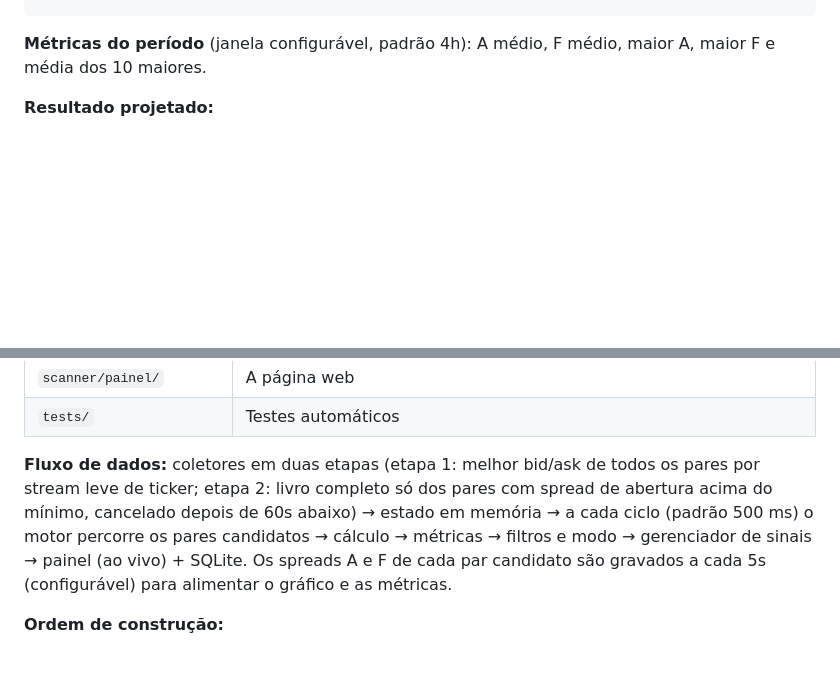
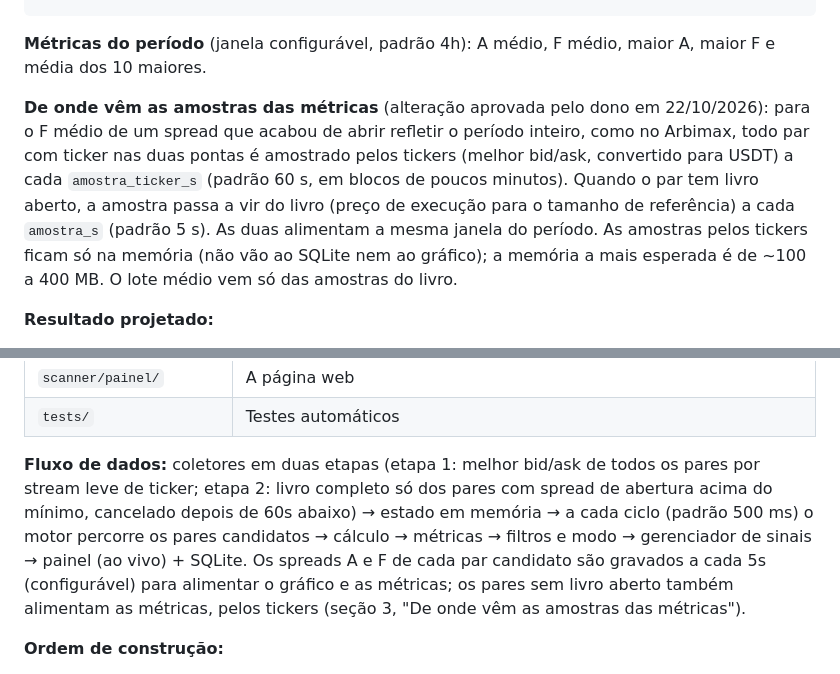
Before and after one commit to gottxp/arrbbtg, a Markdown page: docs/especificacao.md, 2 parts joined by grey strips. Rendered like a GitHub page; blank space fills up the shorter version.

Commit message:
docs: spec atualizada com o historico das metricas pelos tickers (decisao do dono)
Co-Authored-By: Claude Opus 5.5 <noreply@anthropic.com>
Claude-Session: https://claude.ai/code/session_01KFiX8bewAm5dXi4QdhJFvn

````diff
--- a/docs/especificacao.md
+++ b/docs/especificacao.md
@@ -74,6 +74,8 @@ F = (bid_long − ask_short) / bid_long
 ```
 
 **Métricas do período** (janela configurável, padrão 4h): A médio, F médio, maior A, maior F e média dos 10 maiores.
+
+**De onde vêm as amostras das métricas** (alteração aprovada pelo dono em 22/10/2026): para o F médio de um spread que acabou de abrir refletir o período inteiro, como no Arbimax, todo par com ticker nas duas pontas é amostrado pelos tickers (melhor bid/ask, convertido para USDT) a cada `amostra_ticker_s` (padrão 60 s, em blocos de poucos minutos). Quando o par tem livro aberto, a amostra passa a vir do livro (preço de execução para o tamanho de referência) a cada `amostra_s` (padrão 5 s). As duas alimentam a mesma janela do período. As amostras pelos tickers ficam só na memória (não vão ao SQLite nem ao gráfico); a memória a mais esperada é de ~100 a 400 MB. O lote médio vem só das amostras do livro.
 
 **Resultado projetado:**
 
@@ -243,7 +245,7 @@ A stack é **obrigatória** e o projeto roda com um comando só (`python -m scan
 | `scanner/painel/` | A página web |
 | `tests/` | Testes automáticos |
 
-**Fluxo de dados:** coletores em duas etapas (etapa 1: melhor bid/ask de todos os pares por stream leve de ticker; etapa 2: livro completo só dos pares com spread de abertura acima do mínimo, cancelado depois de 60s abaixo) → estado em memória → a cada ciclo (padrão 500 ms) o motor percorre os pares candidatos → cálculo → métricas → filtros e modo → gerenciador de sinais → painel (ao vivo) + SQLite. Os spreads A e F de cada par candidato são gravados a cada 5s (configurável) para alimentar o gráfico e as métricas.
+**Fluxo de dados:** coletores em duas etapas (etapa 1: melhor bid/ask de todos os pares por stream leve de ticker; etapa 2: livro completo só dos pares com spread de abertura acima do mínimo, cancelado depois de 60s abaixo) → estado em memória → a cada ciclo (padrão 500 ms) o motor percorre os pares candidatos → cálculo → métricas → filtros e modo → gerenciador de sinais → painel (ao vivo) + SQLite. Os spreads A e F de cada par candidato são gravados a cada 5s (configurável) para alimentar o gráfico e as métricas; os pares sem livro aberto também alimentam as métricas, pelos tickers (seção 3, "De onde vêm as amostras das métricas").
 
 **Ordem de construção:**
 
````
Also changed, not shown: docs/progresso-execucao.md (+1 -0 lines).
